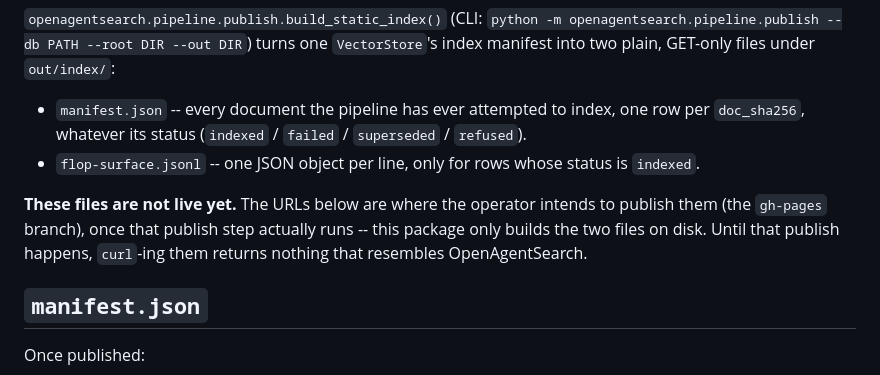
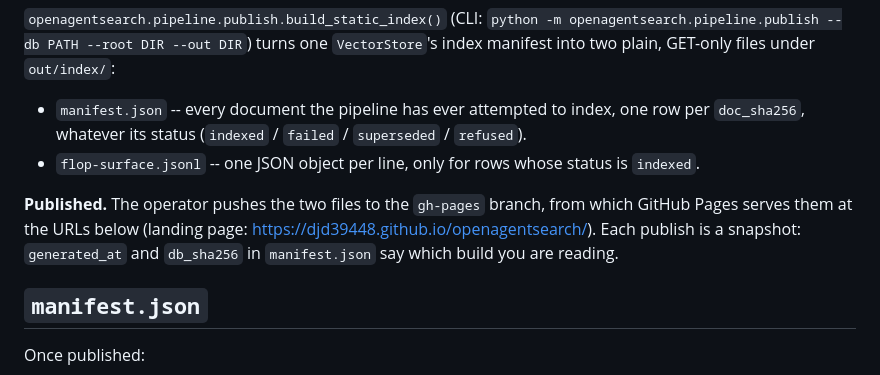
Before and after one commit to djd39448/openagentsearch, a Markdown page: docs/static-index.md, the part around the change. Drawn GitHub-style.

```diff
--- a/docs/static-index.md
+++ b/docs/static-index.md
@@ -8,10 +8,9 @@ manifest into two plain, GET-only files under `out/index/`:
   `doc_sha256`, whatever its status (`indexed` / `failed` / `superseded` / `refused`).
 - `flop-surface.jsonl` -- one JSON object per line, only for rows whose status is `indexed`.
 
-**These files are not live yet.** The URLs below are where the operator intends to publish them
-(the `gh-pages` branch), once that publish step actually runs -- this package only builds the two
-files on disk. Until that publish happens, `curl`-ing them returns nothing that resembles
-OpenAgentSearch.
+**Published.** The operator pushes the two files to the `gh-pages` branch, from which GitHub Pages
+serves them at the URLs below (landing page: https://djd39448.github.io/openagentsearch/). Each publish is a
+snapshot: `generated_at` and `db_sha256` in `manifest.json` say which build you are reading.
 
 ## `manifest.json`
 
```
Also changed, not shown: README.md (+5 -2 lines).
